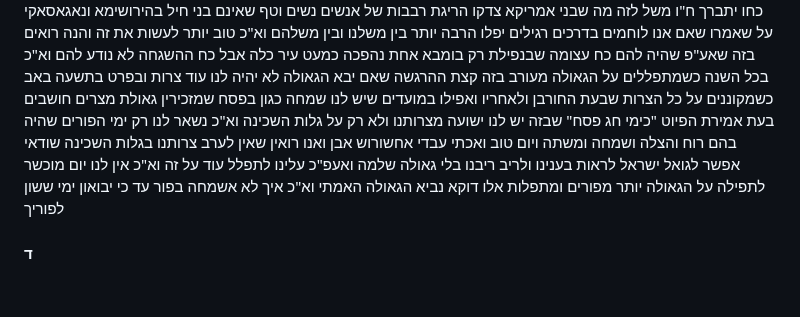
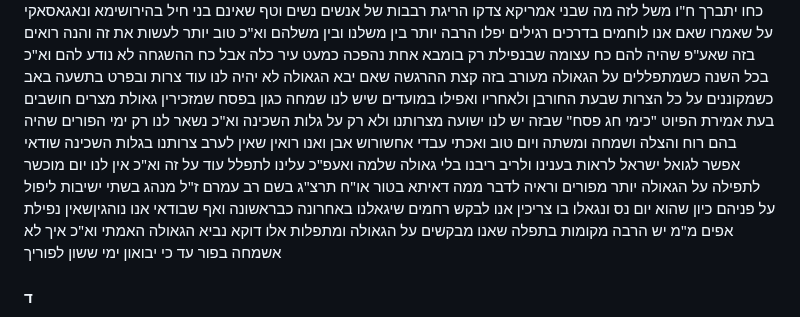
Before and after one commit to jkstrauss/bsy, a Markdown page: purim/PurimTorah.md, the part around the change. Drawn GitHub-style; blank space fills up the shorter version.

Commit message:
Addition: Tachanun on Purim

```diff
--- a/purim/PurimTorah.md
+++ b/purim/PurimTorah.md
@@ -358,8 +358,11 @@
 שמחה כגון בפסח שמזכירין גאולת מצרים חושבים בעת אמירת הפיוט "כימי חג פסח" שבזה יש לנו ישועה מצרותנו
 ולא רק על גלות השכינה וא"כ נשאר לנו רק ימי הפורים שהיה בהם רוח והצלה ושמחה ומשתה ויום טוב ואכתי עבדי
 אחשורוש אבן ואנו רואין שאין לערב צרותנו בגלות השכינה שודאי אפשר לגואל ישראל לראות בענינו ולריב ריבנו בלי
-גאולה שלמה ואעפ"כ עלינו לתפלל עוד על זה וא"כ אין לנו יום מוכשר לתפילה על הגאולה יותר מפורים ומתפלות אלו
-דוקא נביא הגאולה האמתי וא"כ איך לא אשמחה בפור עד כי יבואון ימי ששון לפוריך
+גאולה שלמה ואעפ"כ עלינו לתפלל עוד על זה וא"כ אין לנו יום מוכשר לתפילה על הגאולה יותר מפורים וראיה לדבר
+ממה דאיתא בטור או"ח תרצ"ג בשם רב עמרם ז"ל מנהג בשתי ישיבות ליפול על פניהם כיון שהוא יום נס ונגאלו בו
+צריכין אנו לבקש רחמים שיגאלנו באחרונה כבראשונה ואף שבודאי אנו נוהגיןשאין נפילת אפים מ"מ יש הרבה מקומות
+בתפלה שאנו מבקשים על הגאולה  ומתפלות אלו דוקא נביא הגאולה האמתי
+וא"כ איך לא אשמחה בפור עד כי יבואון ימי ששון לפוריך
 
 #### ד
 עיין לעיל מה שכתבתי בענין שם פורים אשר אנו מצווים לזכור בתוך השמחה את הצרות ועל כן קראו לימים האלה פורים
```
